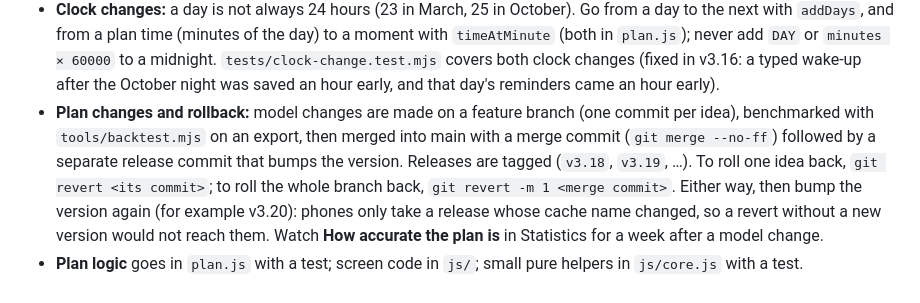
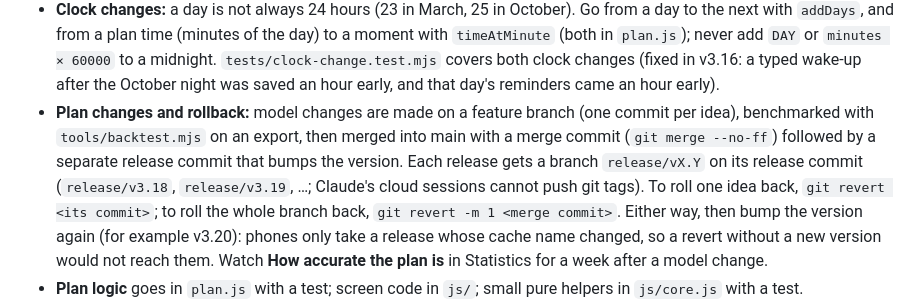
Before and after one commit to Germani144/nap-log, a Markdown page: README.md, the part around the change. GitHub-like rendering.

```diff
--- a/README.md
+++ b/README.md
@@ -326,7 +326,8 @@ or after the suggestion (a hint of how much the suggestions steer you).
   a typed wake-up after the October night was saved an hour early, and that day's reminders came an hour early).
 - **Plan changes and rollback:** model changes are made on a feature branch (one commit per idea), benchmarked with
   `tools/backtest.mjs` on an export, then merged into main with a merge commit (`git merge --no-ff`) followed by a
-  separate release commit that bumps the version. Releases are tagged (`v3.18`, `v3.19`, …). To roll one idea back,
+  separate release commit that bumps the version. Each release gets a branch `release/vX.Y` on its release commit
+  (`release/v3.18`, `release/v3.19`, …; Claude's cloud sessions cannot push git tags). To roll one idea back,
   `git revert <its commit>`; to roll the whole branch back, `git revert -m 1 <merge commit>`. Either way, then bump
   the version again (for example v3.20): phones only take a release whose cache name changed, so a revert without a
   new version would not reach them. Watch **How accurate the plan is** in Statistics for a week after a model change.
```
Also changed, not shown: CLAUDE.md (+2 -1 lines).
